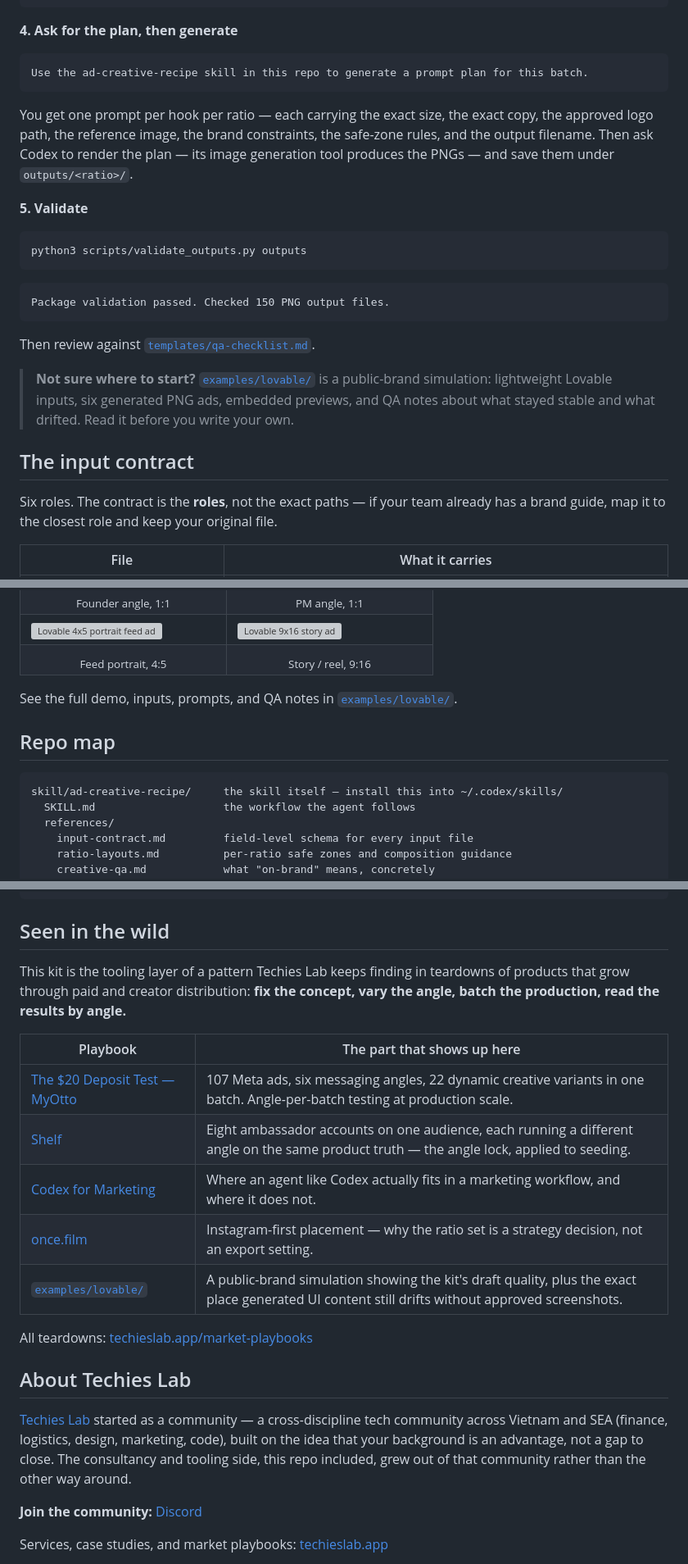
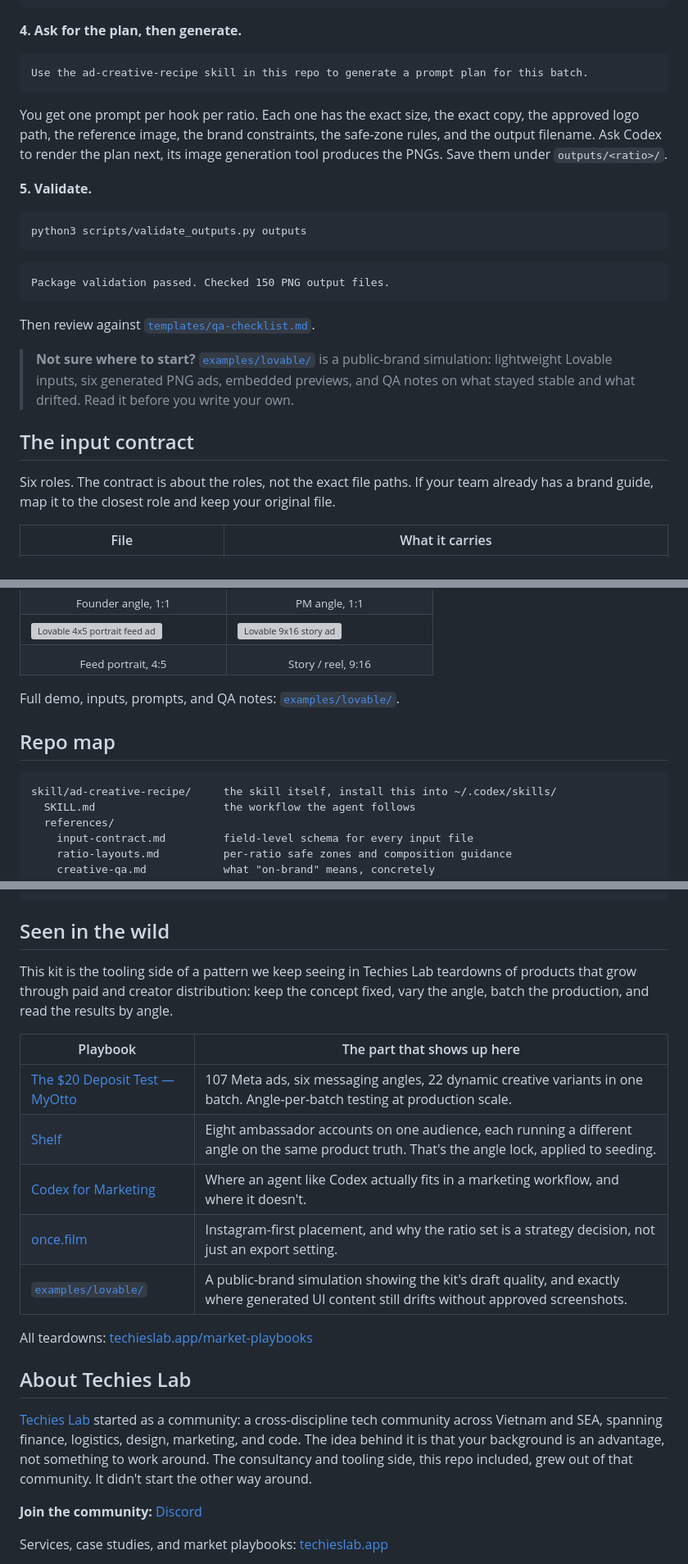
Before and after one commit to Techieslab-app/onbrand-ad-creative-kit, a Markdown page: README.md, 3 parts joined by grey strips. Shown at 82% size. Rendered like a GitHub page; grey boxes are pictures that could not be loaded.

````diff
--- a/README.md
+++ b/README.md
@@ -82,15 +79,15 @@ cp templates/ad-batch.yaml     inputs/ad-batch.yaml
 # drop your logo files and approved reference photos into inputs/media/
 ```
 
-**4. Ask for the plan, then generate**
+**4. Ask for the plan, then generate.**
 
 ```text
 Use the ad-creative-recipe skill in this repo to generate a prompt plan for this batch.
 ```
 
-You get one prompt per hook per ratio — each carrying the exact size, the exact copy, the approved logo path, the reference image, the brand constraints, the safe-zone rules, and the output filename. Then ask Codex to render the plan — its image generation tool produces the PNGs — and save them under `outputs/<ratio>/`.
+You get one prompt per hook per ratio. Each one has the exact size, the exact copy, the approved logo path, the reference image, the brand constraints, the safe-zone rules, and the output filename. Ask Codex to render the plan next, its image generation tool produces the PNGs. Save them under `outputs/<ratio>/`.
 
-**5. Validate**
+**5. Validate.**
 
 ```bash
 python3 scripts/validate_outputs.py outputs
@@ -102,11 +99,11 @@ Package validation passed. Checked 150 PNG output files.
 
 Then review against [`templates/qa-checklist.md`](templates/qa-checklist.md).
 
-> **Not sure where to start?** [`examples/lovable/`](examples/lovable/) is a public-brand simulation: lightweight Lovable inputs, six generated PNG ads, embedded previews, and QA notes about what stayed stable and what drifted. Read it before you write your own.
+> **Not sure where to start?** [`examples/lovable/`](examples/lovable/) is a public-brand simulation: lightweight Lovable inputs, six generated PNG ads, embedded previews, and QA notes on what stayed stable and what drifted. Read it before you write your own.
 
 ## The input contract
 
-Six roles. The contract is the **roles**, not the exact paths — if your team already has a brand guide, map it to the closest role and keep your original file.
+Six roles. The contract is about the roles, not the exact file paths. If your team already has a brand guide, map it to the closest role and keep your original file.
 
 | File | What it carries |
 |---|---|
@@ -227,12 +224,12 @@ Public brand signals in, generated ad bundle out.
   </tr>
 </table>
 
-See the full demo, inputs, prompts, and QA notes in [`examples/lovable/`](examples/lovable/).
+Full demo, inputs, prompts, and QA notes: [`examples/lovable/`](examples/lovable/).
 
 ## Repo map
 
 ```text
-skill/ad-creative-recipe/     the skill itself — install this into ~/.codex/skills/
+skill/ad-creative-recipe/     the skill itself, install this into ~/.codex/skills/
   SKILL.md                    the workflow the agent follows
   references/
     input-contract.md         field-level schema for every input file
@@ -253,21 +250,21 @@ docs/index.html               the same thing, interactive
 
 ## Seen in the wild
 
-This kit is the tooling layer of a pattern Techies Lab keeps finding in teardowns of products that grow through paid and creator distribution: **fix the concept, vary the angle, batch the production, read the results by angle.**
+This kit is the tooling side of a pattern we keep seeing in Techies Lab teardowns of products that grow through paid and creator distribution: keep the concept fixed, vary the angle, batch the production, and read the results by angle.
 
 | Playbook | The part that shows up here |
 |---|---|
 | [The $20 Deposit Test — MyOtto](https://techieslab.app/playbook-myotto) | 107 Meta ads, six messaging angles, 22 dynamic creative variants in one batch. Angle-per-batch testing at production scale. |
-| [Shelf](https://techieslab.app/playbook-shelf) | Eight ambassador accounts on one audience, each running a different angle on the same product truth — the angle lock, applied to seeding. |
-| [Codex for Marketing](https://techieslab.app/playbook-codex-marketing) | Where an agent like Codex actually fits in a marketing workflow, and where it does not. |
-| [once.film](https://techieslab.app/playbook-once-film) | Instagram-first placement — why the ratio set is a strategy decision, not an export setting. |
-| [`examples/lovable/`](examples/lovable/) | A public-brand simulation showing the kit's draft quality, plus the exact place generated UI content still drifts without approved screenshots. |
+| [Shelf](https://techieslab.app/playbook-shelf) | Eight ambassador accounts on one audience, each running a different angle on the same product truth. That's the angle lock, applied to seeding. |
+| [Codex for Marketing](https://techieslab.app/playbook-codex-marketing) | Where an agent like Codex actually fits in a marketing workflow, and where it doesn't. |
+| [once.film](https://techieslab.app/playbook-once-film) | Instagram-first placement, and why the ratio set is a strategy decision, not just an export setting. |
+| [`examples/lovable/`](examples/lovable/) | A public-brand simulation showing the kit's draft quality, and exactly where generated UI content still drifts without approved screenshots. |
 
 All teardowns: [techieslab.app/market-playbooks](https://techieslab.app/market-playbooks)
 
 ## About Techies Lab
 
-[Techies Lab](https://techieslab.app/) started as a community — a cross-discipline tech community across Vietnam and SEA (finance, logistics, design, marketing, code), built on the idea that your background is an advantage, not a gap to close. The consultancy and tooling side, this repo included, grew out of that community rather than the other way around.
+[Techies Lab](https://techieslab.app/) started as a community: a cross-discipline tech community across Vietnam and SEA, spanning finance, logistics, design, marketing, and code. The idea behind it is that your background is an advantage, not something to work around. The consultancy and tooling side, this repo included, grew out of that community. It didn't start the other way around.
 
 **Join the community:** [Discord](https://discord.gg/q5qkMCAaet)
 
````
Also changed, not shown: other parts of README.md (+28 -31 lines).
